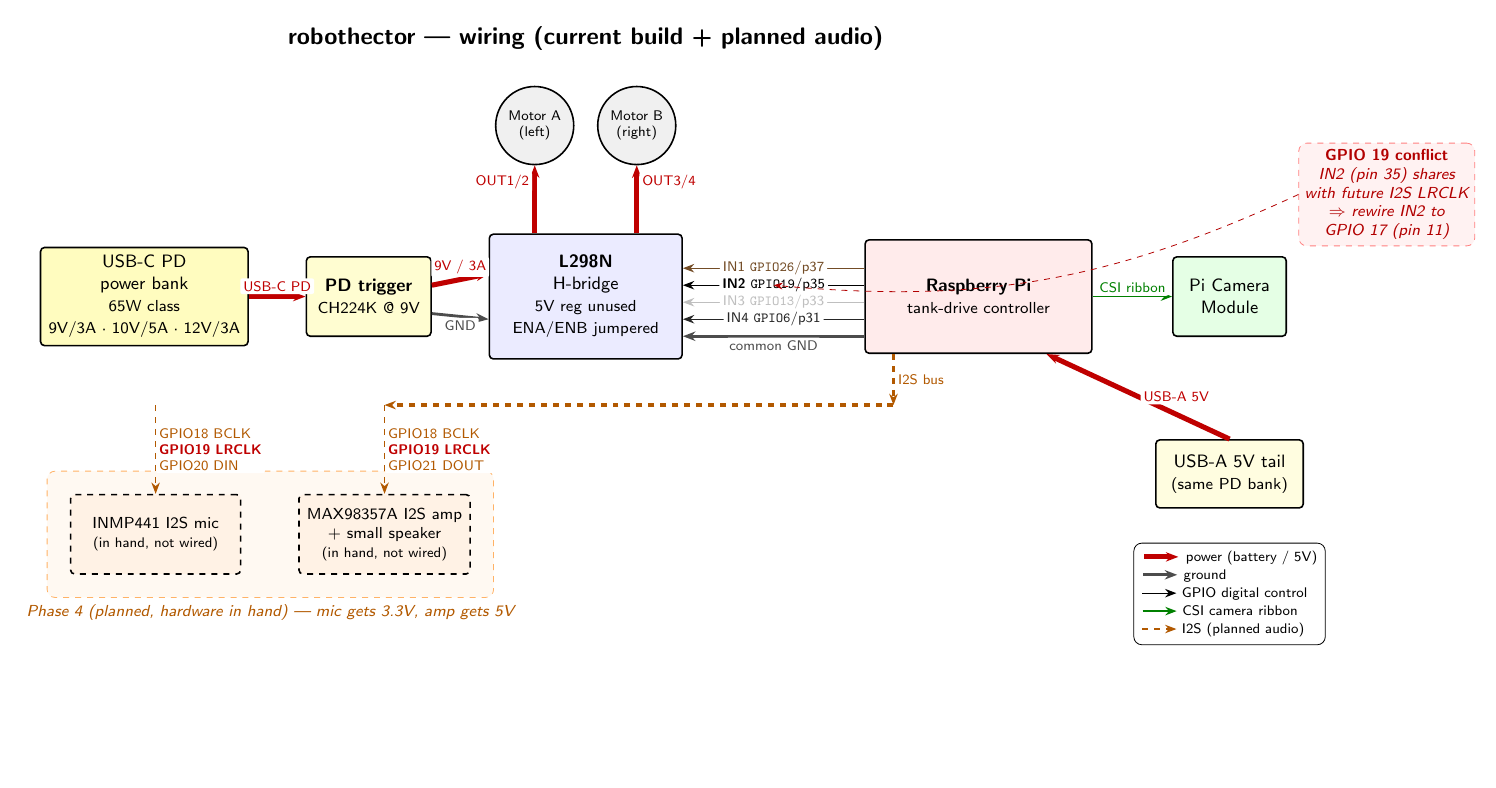
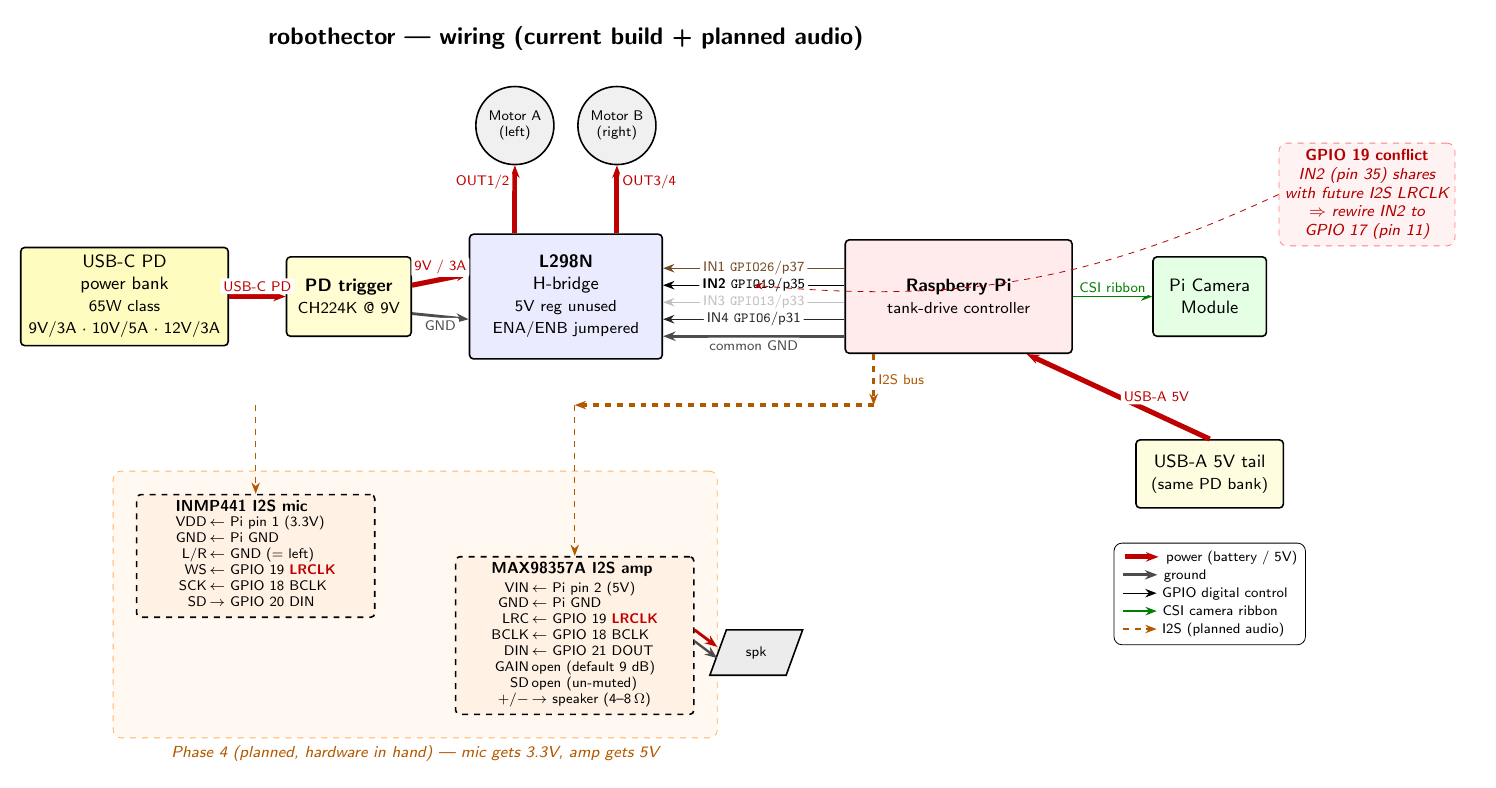
Before and after one commit to sankao/robothector, a LaTeX figure (docs/diagrams/wiring.tex): the whole page, the shorter picture padded with empty space. Compiled offline with pdfLaTeX.

Commit message:
docs/wiring: expand audio modules with full pin-level wiring
Each I2S module now shows its pinout inline:
- INMP441 mic: VDD/GND/L-R/WS/SCK/SD with destination GPIOs
- MAX98357A amp: VIN/GND/LRC/BCLK/DIN/GAIN/SD/+-/- with destinations
- shared GPIO 19 LRCLK highlighted in red on both
- 4-8 ohm speaker symbol added at amp output

```diff
--- a/docs/diagrams/wiring.tex
+++ b/docs/diagrams/wiring.tex
@@ -1,6 +1,6 @@
 \documentclass[border=10pt]{standalone}
 \usepackage{tikz}
-\usetikzlibrary{arrows.meta,positioning,shapes.geometric,fit,calc,backgrounds}
+\usetikzlibrary{arrows.meta,positioning,shapes.geometric,shapes.symbols,fit,calc,backgrounds}
 
 \begin{document}
 \begin{tikzpicture}[
@@ -14,8 +14,12 @@
     motor/.style    ={draw, thick, circle, minimum size=13mm, fill=gray!12,
                       align=center, font=\sffamily\scriptsize},
     cam/.style      ={block, fill=green!10, minimum width=20mm, minimum height=14mm},
-    audio/.style    ={block, dashed, fill=orange!10, minimum width=30mm,
-                      minimum height=14mm, font=\sffamily\footnotesize, align=center},
+    audio/.style    ={block, dashed, fill=orange!10, minimum width=42mm,
+                      minimum height=14mm, font=\sffamily\footnotesize, align=left,
+                      inner sep=3pt},
+    spkr/.style     ={draw, thick, trapezium, trapezium left angle=70,
+                      trapezium right angle=110, fill=gray!15, minimum width=10mm,
+                      minimum height=8mm, font=\sffamily\scriptsize},
     pwr/.style      ={-{Stealth[length=2.2mm]}, line width=0.9mm, red!75!black},
     gnd/.style      ={-{Stealth[length=2.2mm]}, line width=0.5mm, black!70},
     ctrl/.style     ={-{Stealth[length=2mm]}, semithick},
@@ -45,11 +49,32 @@
   % USB-A 5V tail from the same bank, routed below to feed Pi
   \node[usb, below=18mm of cam] (usb) {USB-A 5V tail\\\footnotesize(same PD bank)};
 
-  % Audio modules: bottom-LEFT, below batt + L298N
-  \node[audio, below=26mm of batt, xshift=2mm] (mic)
-        {INMP441 I2S mic\\\scriptsize(in hand, not wired)};
-  \node[audio, right=10mm of mic] (amp)
-        {MAX98357A I2S amp\\+ small speaker\\\scriptsize(in hand, not wired)};
+  % Audio modules: bottom-LEFT, below batt + L298N — full pinouts inline
+  \node[audio, below=26mm of batt, xshift=2mm, anchor=north west] (mic)
+        {\textbf{INMP441 I2S mic}\\[1pt]
+         \scriptsize\begin{tabular}{@{}r@{\,}l@{}}
+           VDD & $\leftarrow$ Pi pin 1 (3.3V)\\
+           GND & $\leftarrow$ Pi GND\\
+           L/R & $\leftarrow$ GND (= left)\\
+           WS  & $\leftarrow$ GPIO 19 \textbf{\textcolor{red!75!black}{LRCLK}}\\
+           SCK & $\leftarrow$ GPIO 18 BCLK\\
+           SD  & $\rightarrow$ GPIO 20 DIN\\
+         \end{tabular}};
+  \node[audio, right=14mm of mic, anchor=north west] (amp)
+        {\textbf{MAX98357A I2S amp}\\[1pt]
+         \scriptsize\begin{tabular}{@{}r@{\,}l@{}}
+           VIN  & $\leftarrow$ Pi pin 2 (5V)\\
+           GND  & $\leftarrow$ Pi GND\\
+           LRC  & $\leftarrow$ GPIO 19 \textbf{\textcolor{red!75!black}{LRCLK}}\\
+           BCLK & $\leftarrow$ GPIO 18 BCLK\\
+           DIN  & $\leftarrow$ GPIO 21 DOUT\\
+           GAIN & open (default 9 dB)\\
+           SD   & open (un-muted)\\
+           +/$-$ & $\rightarrow$ speaker (4--8\,$\Omega$)\\
+         \end{tabular}};
+
+  % small speaker icon to the right of the amp
+  \node[spkr, right=4mm of amp, yshift=-3mm] (spk) {spk};
 
   % ============ POWER ============
   % bank → PD trigger (USB-C, PD negotiates 9V)
@@ -112,19 +137,14 @@
         node[wlbl, pos=0.5, right]{\scriptsize I2S bus};
   \draw[i2s, line width=0.6mm] (i2sBus) -- (busOverAmp);
 
-  % branch down to mic
-  \draw[i2s] (busOverMic) -- (mic.north)
-        node[wlbl, pos=0.5, right, align=left]
-            {\scriptsize GPIO18 BCLK\\
-             \scriptsize {\color{red!75!black}\textbf{GPIO19 LRCLK}}\\
-             \scriptsize GPIO20 DIN};
+  % branch down to mic — labels live inside the module node now, just route
+  \draw[i2s] (busOverMic) -- (mic.north);
+  % branch down to amp
+  \draw[i2s] (busOverAmp) -- (amp.north);
 
-  % branch down to amp
-  \draw[i2s] (busOverAmp) -- (amp.north)
-        node[wlbl, pos=0.5, right, align=left]
-            {\scriptsize GPIO18 BCLK\\
-             \scriptsize {\color{red!75!black}\textbf{GPIO19 LRCLK}}\\
-             \scriptsize GPIO21 DOUT};
+  % speaker wires from amp's right side
+  \draw[pwr, line width=0.5mm] ([yshift= 1mm]amp.east) -- ([yshift= 1mm]spk.west);
+  \draw[gnd, line width=0.4mm] ([yshift=-1mm]amp.east) -- ([yshift=-1mm]spk.west);
 
   % ============ Phase 4 group box ============
   \begin{scope}[on background layer]
```
Also changed, not shown: docs/diagrams/wiring.pdf, docs/diagrams/wiring.svg.
